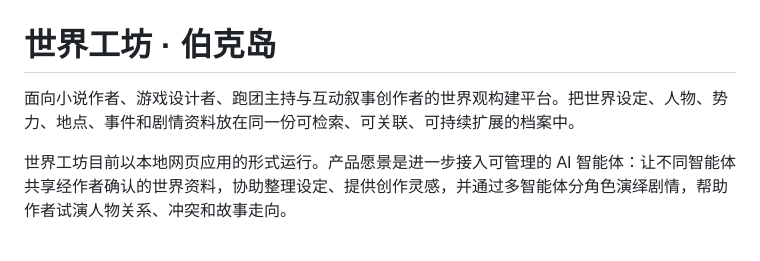
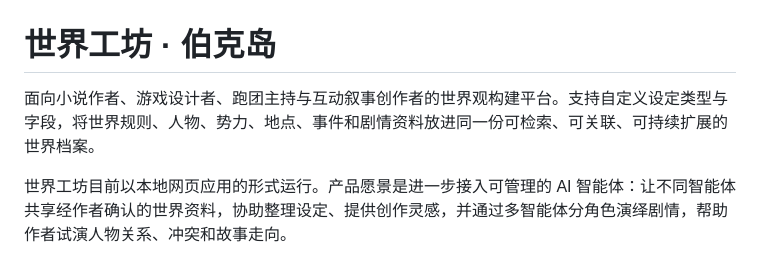
Before and after one commit to 1378325009-collab/world-workshop, a Markdown page: README.md, the part around the change. GitHub-like rendering.

Commit message:
Mention custom setting types in README intro

```diff
--- a/README.md
+++ b/README.md
@@ -1,6 +1,6 @@
 # 世界工坊 · 伯克岛
 
-面向小说作者、游戏设计者、跑团主持与互动叙事创作者的世界观构建平台。把世界设定、人物、势力、地点、事件和剧情资料放在同一份可检索、可关联、可持续扩展的档案中。
+面向小说作者、游戏设计者、跑团主持与互动叙事创作者的世界观构建平台。支持自定义设定类型与字段，将世界规则、人物、势力、地点、事件和剧情资料放进同一份可检索、可关联、可持续扩展的世界档案。
 
 世界工坊目前以本地网页应用的形式运行。产品愿景是进一步接入可管理的 AI 智能体：让不同智能体共享经作者确认的世界资料，协助整理设定、提供创作灵感，并通过多智能体分角色演绎剧情，帮助作者试演人物关系、冲突和故事走向。
 
```
